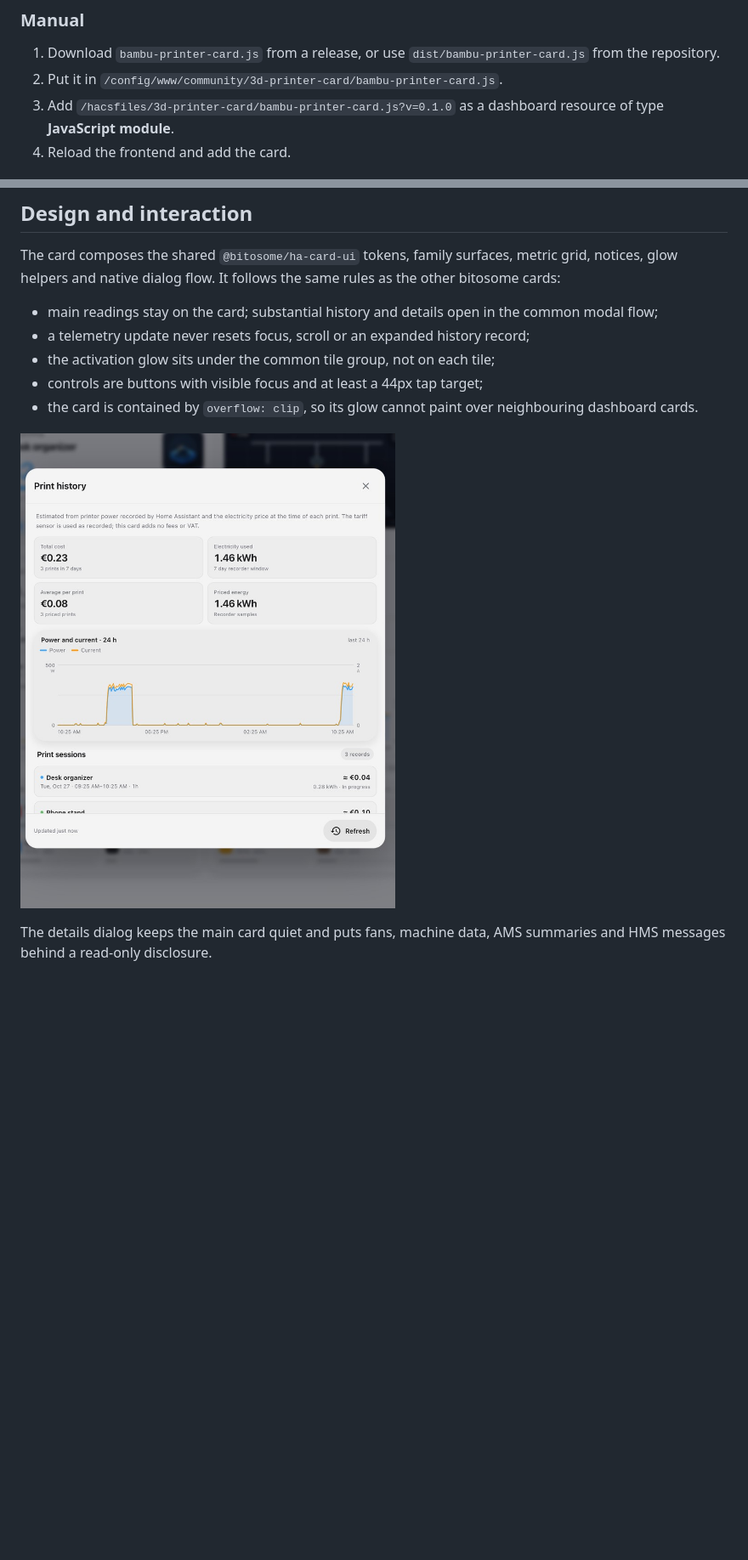
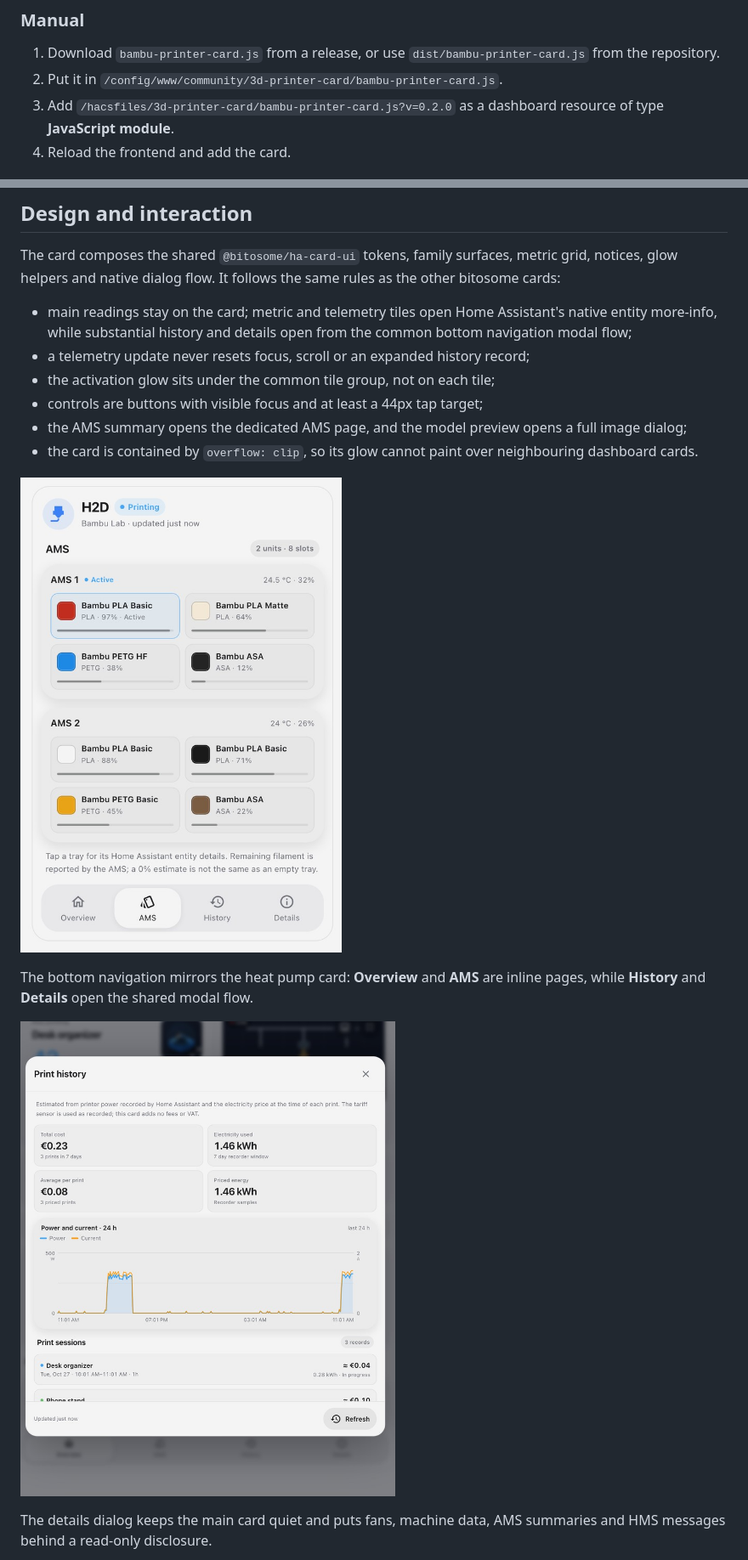
Before and after one commit to bitosome/3d-printer-card, a Markdown page: README.md, 2 parts joined by grey strips. Shown at 85% size. Rendered like a GitHub page; pictures changed too: docs/preview-ams.jpg (added), docs/preview-history.jpg; blank space fills up the shorter version.

Commit message:
Align card interactions with heat pump and camera cards (v0.2.0)

```diff
--- a/README.md
+++ b/README.md
@@ -62,7 +69,7 @@ This is a **Dashboard** repository, not an entry in the default HACS catalog.
 1. Download `bambu-printer-card.js` from a release, or use
    `dist/bambu-printer-card.js` from the repository.
 2. Put it in `/config/www/community/3d-printer-card/bambu-printer-card.js`.
-3. Add `/hacsfiles/3d-printer-card/bambu-printer-card.js?v=0.1.0` as a dashboard
+3. Add `/hacsfiles/3d-printer-card/bambu-printer-card.js?v=0.2.0` as a dashboard
    resource of type **JavaScript module**.
 4. Reload the frontend and add the card.
 
@@ -190,13 +197,21 @@ The card composes the shared `@bitosome/ha-card-ui` tokens, family surfaces,
 metric grid, notices, glow helpers and native dialog flow. It follows the same
 rules as the other bitosome cards:
 
-- main readings stay on the card; substantial history and details open in the
-  common modal flow;
+- main readings stay on the card; metric and telemetry tiles open Home
+  Assistant's native entity more-info, while substantial history and details
+  open from the common bottom navigation modal flow;
 - a telemetry update never resets focus, scroll or an expanded history record;
 - the activation glow sits under the common tile group, not on each tile;
 - controls are buttons with visible focus and at least a 44px tap target;
+- the AMS summary opens the dedicated AMS page, and the model preview opens a
+  full image dialog;
 - the card is contained by `overflow: clip`, so its glow cannot paint over
   neighbouring dashboard cards.
+
+![AMS page and bottom navigation](docs/preview-ams.jpg)
+
+The bottom navigation mirrors the heat pump card: **Overview** and **AMS** are
+inline pages, while **History** and **Details** open the shared modal flow.
 
 ![Print history dialog](docs/preview-history.jpg)
 
```
Also changed, not shown: other parts of README.md (+14 -7 lines), CHANGELOG.md (+18 -0 lines), docs/preview-details.jpg, docs/preview-home.jpg, 7 other files.
